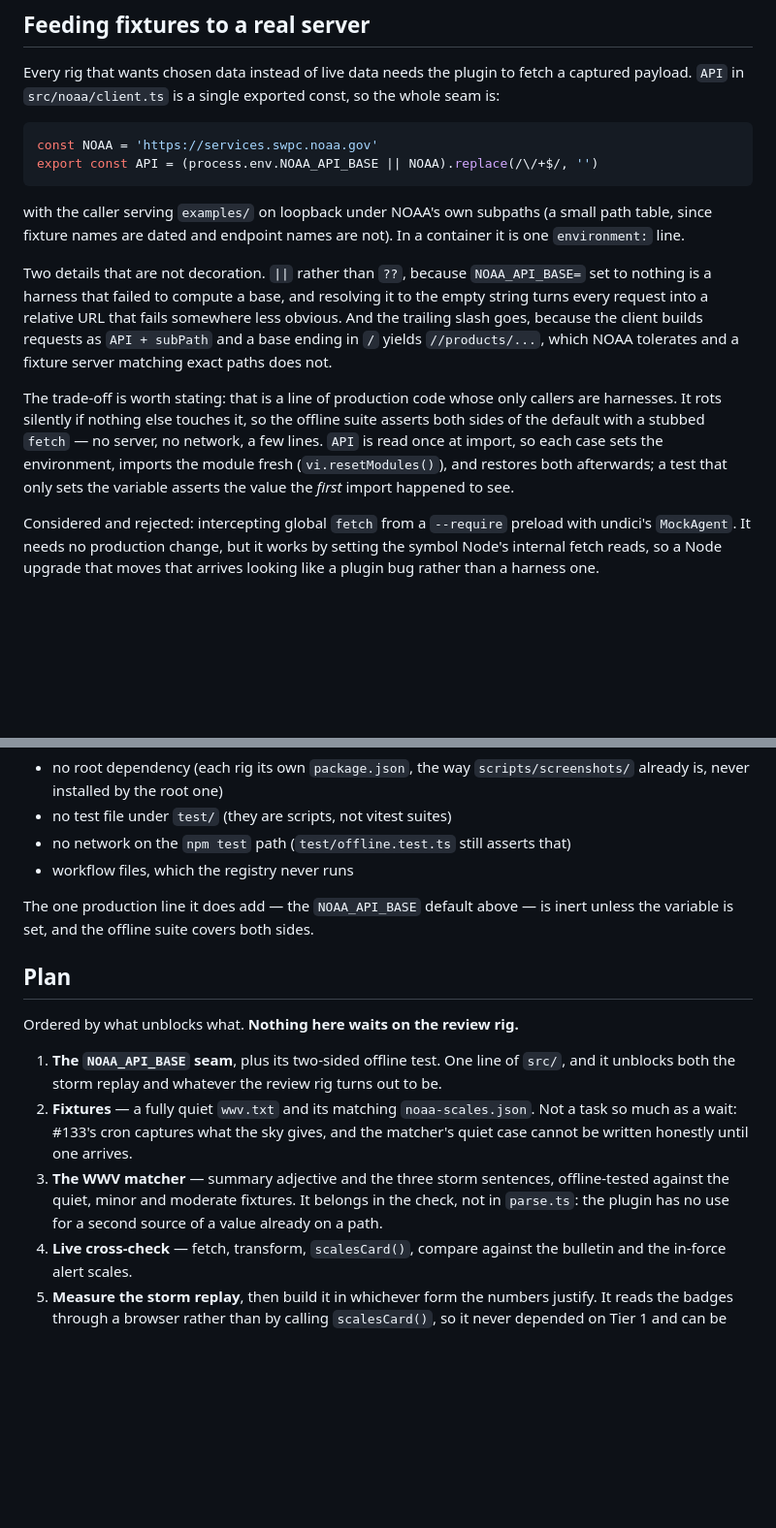
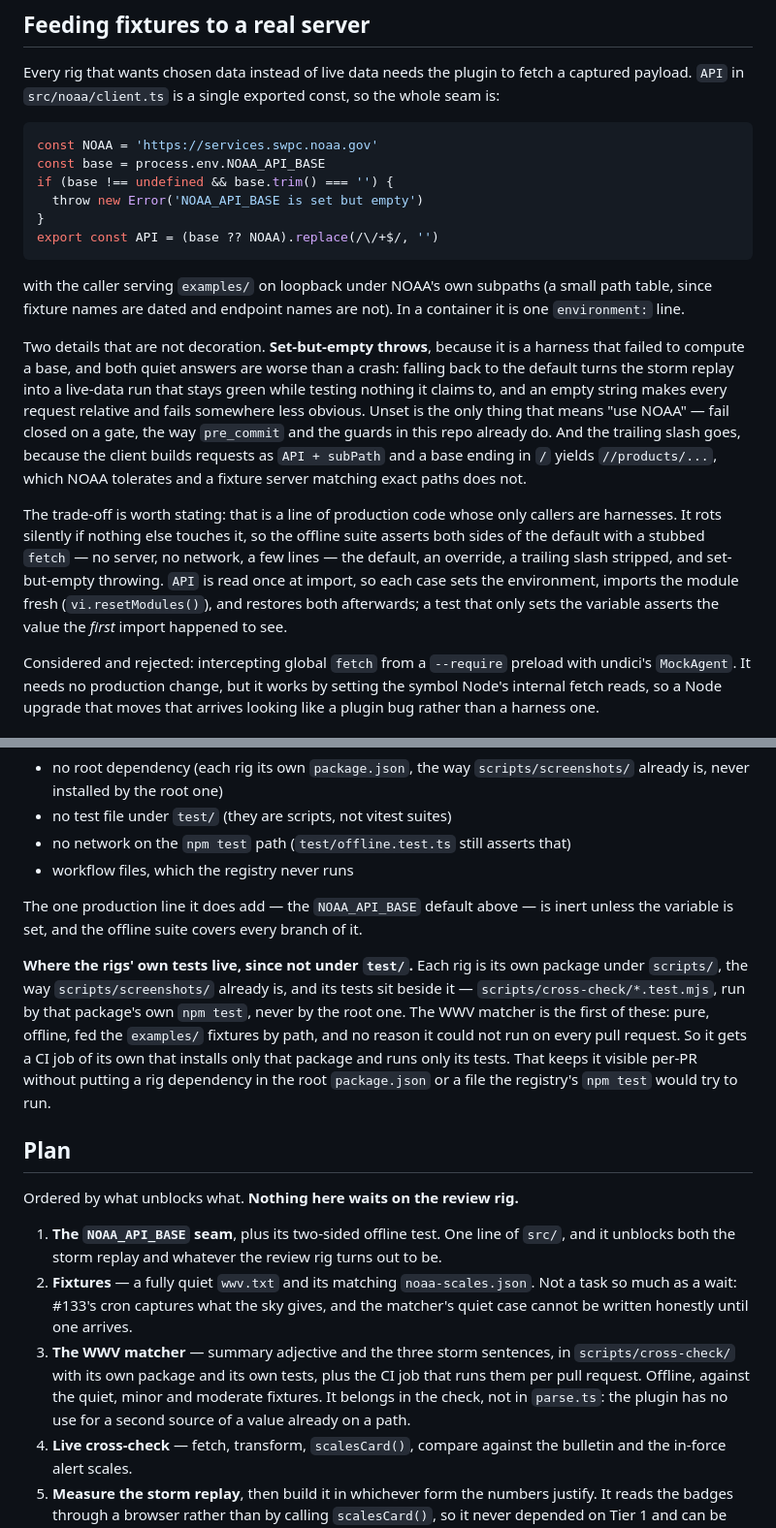
Before and after one commit to mark-brannan/signalk-noaa-space-weather, a Markdown page: docs/noaa-cross-check.md, 2 parts joined by grey strips. Shown at 97% size. Rendered like a GitHub page; blank space fills up the shorter version.

Commit message:
docs: fail closed on an empty NOAA_API_BASE, and house the rig tests
Set-but-empty now throws rather than falling back. Defaulting to NOAA on a
harness that failed to compute a base turns the storm replay into a live-data
run that stays green while testing nothing it claims to; an empty string makes
every request relative and fails somewhere less obvious. Unset is the only
value that means "use NOAA".

Step 3 promised offline tests with nowhere to put them: the matcher belongs
in the check, and rig test files may not live under test/ or add a root
dependency. So each rig is its own package under scripts/ with its tests
beside it, and the matcher gets a CI job that installs only that package --
visible on every pull request, invisible to the registry's npm test.

Co-Authored-By: Claude Opus 5 <noreply@anthropic.com>

````diff
--- a/docs/noaa-cross-check.md
+++ b/docs/noaa-cross-check.md
@@ -253,28 +253,36 @@ so the whole seam is:
 
 ```ts
 const NOAA = 'https://services.swpc.noaa.gov'
-export const API = (process.env.NOAA_API_BASE || NOAA).replace(/\/+$/, '')
+const base = process.env.NOAA_API_BASE
+if (base !== undefined && base.trim() === '') {
+  throw new Error('NOAA_API_BASE is set but empty')
+}
+export const API = (base ?? NOAA).replace(/\/+$/, '')
 ```
 
 with the caller serving `examples/` on loopback under NOAA's own subpaths (a
 small path table, since fixture names are dated and endpoint names are not). In
 a container it is one `environment:` line.
 
-Two details that are not decoration. `||` rather than `??`, because
-`NOAA_API_BASE=` set to nothing is a harness that failed to compute a base, and
-resolving it to the empty string turns every request into a relative URL that
-fails somewhere less obvious. And the trailing slash goes, because the client
-builds requests as `API + subPath` and a base ending in `/` yields
+Two details that are not decoration. **Set-but-empty throws**, because it is a
+harness that failed to compute a base, and both quiet answers are worse than a
+crash: falling back to the default turns the storm replay into a live-data run
+that stays green while testing nothing it claims to, and an empty string makes
+every request relative and fails somewhere less obvious. Unset is the only
+thing that means "use NOAA" — fail closed on a gate, the way `pre_commit` and
+the guards in this repo already do. And the trailing slash goes, because the
+client builds requests as `API + subPath` and a base ending in `/` yields
 `//products/...`, which NOAA tolerates and a fixture server matching exact
 paths does not.
 
 The trade-off is worth stating: that is a line of production code whose only
 callers are harnesses. It rots silently if nothing else touches it, so the
 offline suite asserts both sides of the default with a stubbed `fetch` — no
-server, no network, a few lines. `API` is read once at import, so each case sets
-the environment, imports the module fresh (`vi.resetModules()`), and restores
-both afterwards; a test that only sets the variable asserts the value the *first*
-import happened to see.
+server, no network, a few lines — the default, an override, a trailing slash
+stripped, and set-but-empty throwing. `API` is read once at import, so each case
+sets the environment, imports the module fresh (`vi.resetModules()`), and
+restores both afterwards; a test that only sets the variable asserts the value
+the *first* import happened to see.
 
 Considered and rejected: intercepting global `fetch` from a `--require` preload
 with undici's `MockAgent`. It needs no production change, but it works by
@@ -336,7 +344,18 @@ adds:
 - workflow files, which the registry never runs
 
 The one production line it does add — the `NOAA_API_BASE` default above — is
-inert unless the variable is set, and the offline suite covers both sides.
+inert unless the variable is set, and the offline suite covers every branch of
+it.
+
+**Where the rigs' own tests live, since not under `test/`.** Each rig is its own
+package under `scripts/`, the way `scripts/screenshots/` already is, and its
+tests sit beside it — `scripts/cross-check/*.test.mjs`, run by that package's
+own `npm test`, never by the root one. The WWV matcher is the first of these:
+pure, offline, fed the `examples/` fixtures by path, and no reason it could not
+run on every pull request. So it gets a CI job of its own that installs only
+that package and runs only its tests. That keeps it visible per-PR without
+putting a rig dependency in the root `package.json` or a file the registry's
+`npm test` would try to run.
 
 ## Plan
 
@@ -348,10 +367,11 @@ Ordered by what unblocks what. **Nothing here waits on the review rig.**
 2. **Fixtures** — a fully quiet `wwv.txt` and its matching `noaa-scales.json`.
    Not a task so much as a wait: #133's cron captures what the sky gives, and
    the matcher's quiet case cannot be written honestly until one arrives.
-3. **The WWV matcher** — summary adjective and the three storm sentences,
-   offline-tested against the quiet, minor and moderate fixtures. It belongs in
-   the check, not in `parse.ts`: the plugin has no use for a second source of a
-   value already on a path.
+3. **The WWV matcher** — summary adjective and the three storm sentences, in
+   `scripts/cross-check/` with its own package and its own tests, plus the CI
+   job that runs them per pull request. Offline, against the quiet, minor and
+   moderate fixtures. It belongs in the check, not in `parse.ts`: the plugin has
+   no use for a second source of a value already on a path.
 4. **Live cross-check** — fetch, transform, `scalesCard()`, compare against the
    bulletin and the in-force alert scales.
 5. **Measure the storm replay**, then build it in whichever form the numbers
````
